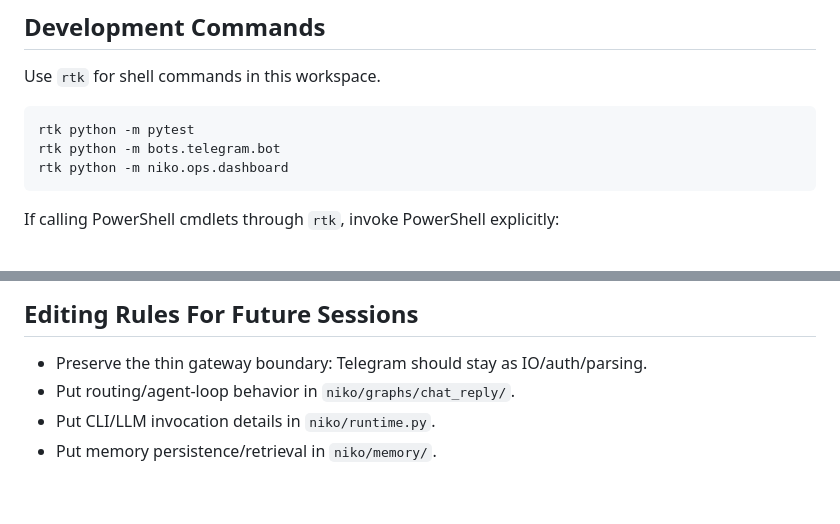
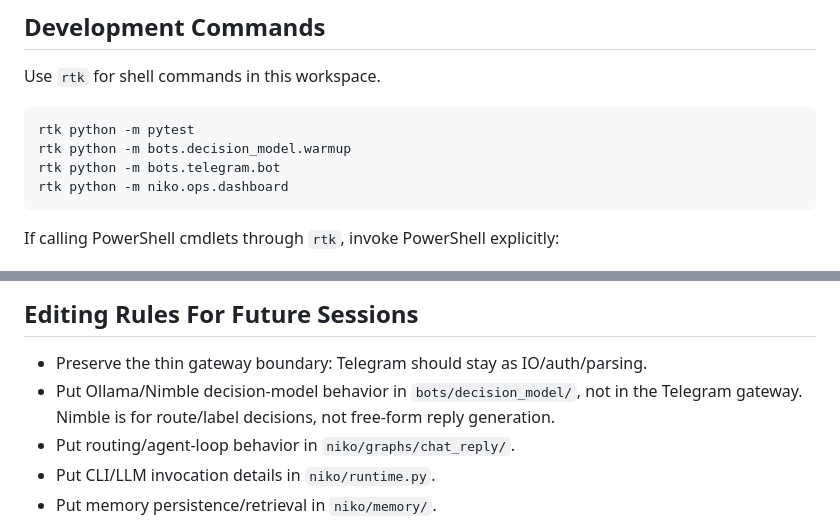
Before and after one commit to LuongAnh1/Niko_Agent, a Markdown page: AGENTS.md, 2 parts joined by grey strips. GitHub-like rendering; blank space fills up the shorter version.

````diff
--- a/AGENTS.md
+++ b/AGENTS.md
@@ -196,6 +214,7 @@ Use `rtk` for shell commands in this workspace.
 
 ```bash
 rtk python -m pytest
+rtk python -m bots.decision_model.warmup
 rtk python -m bots.telegram.bot
 rtk python -m niko.ops.dashboard
 ```
@@ -221,6 +240,9 @@ not relevant.
 ## Editing Rules For Future Sessions
 
 - Preserve the thin gateway boundary: Telegram should stay as IO/auth/parsing.
+- Put Ollama/Nimble decision-model behavior in `bots/decision_model/`, not in the
+  Telegram gateway. Nimble is for route/label decisions, not free-form reply
+  generation.
 - Put routing/agent-loop behavior in `niko/graphs/chat_reply/`.
 - Put CLI/LLM invocation details in `niko/runtime.py`.
 - Put memory persistence/retrieval in `niko/memory/`.
````
Also changed, not shown: other parts of AGENTS.md (+24 -6 lines), 1 other file.
